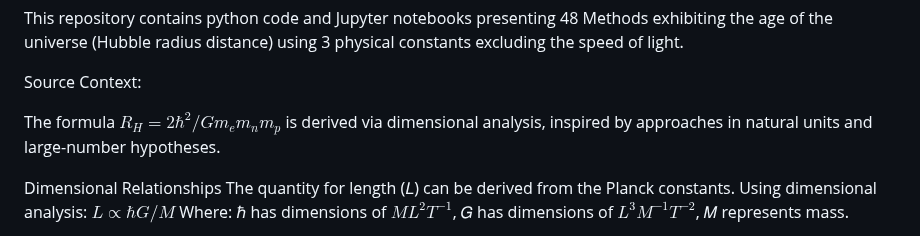
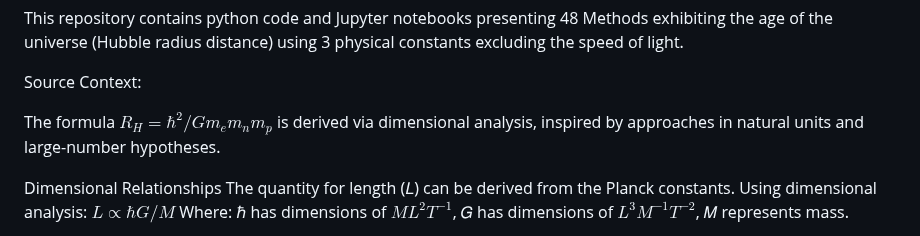
Before and after one commit to LaGuer/hubble-radius, a Markdown page: README.md, the part around the change. Drawn GitHub-style.

```diff
--- a/README.md
+++ b/README.md
@@ -15,7 +15,7 @@ This repository contains python code and Jupyter notebooks presenting 48 Methods
 
 Source Context:
 
-The formula $R_H= 2 ℏ^2/G m_e m_n m_p$ is derived via dimensional analysis, inspired by approaches in natural units and large-number hypotheses.
+The formula $R_H= ℏ^2/G m_e m_n m_p$ is derived via dimensional analysis, inspired by approaches in natural units and large-number hypotheses.
 
 
 Dimensional Relationships
```
